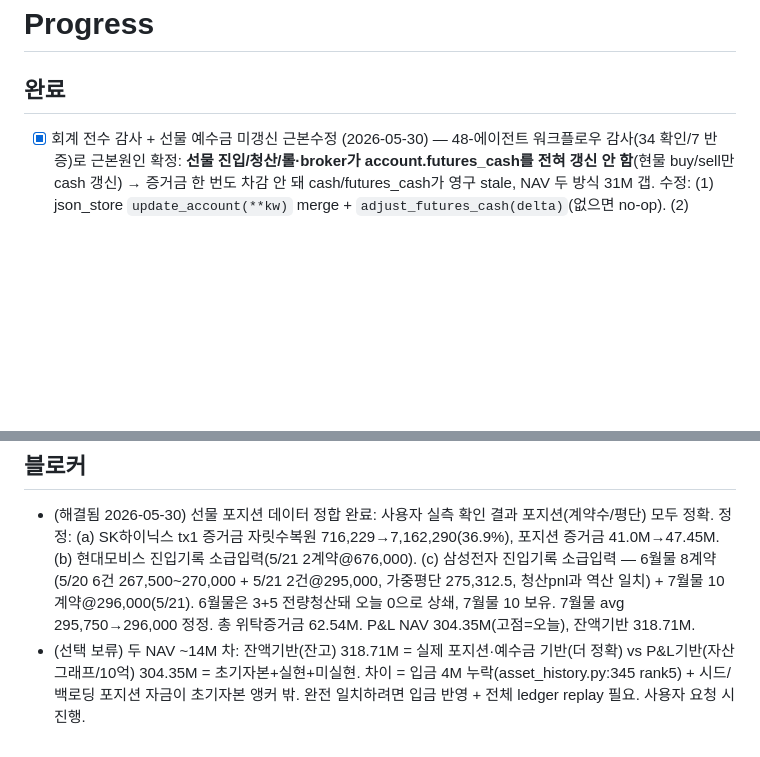
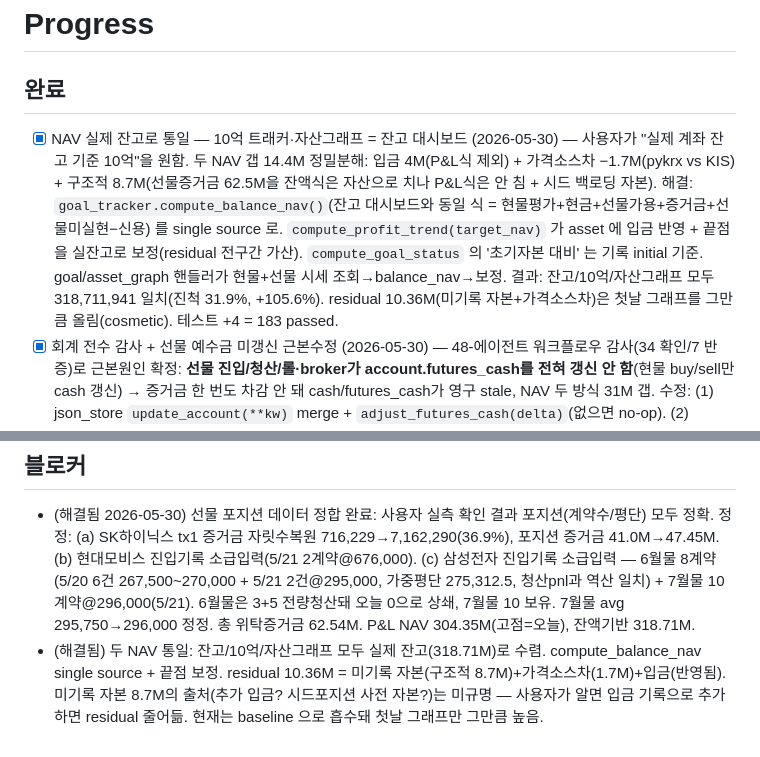
Before and after one commit to okvs/invest_log, a Markdown page: progress.md, 2 parts joined by grey strips. GitHub-like rendering; blank space fills up the shorter version.

Commit message:
docs(progress): NAV 실잔고 통일 완료 기록

```diff
--- a/progress.md
+++ b/progress.md
@@ -1,6 +1,7 @@
 # Progress
 
 ## 완료
+- [x] NAV 실제 잔고로 통일 — 10억 트래커·자산그래프 = 잔고 대시보드 (2026-05-30) — 사용자가 "실제 계좌 잔고 기준 10억"을 원함. 두 NAV 갭 14.4M 정밀분해: 입금 4M(P&L식 제외) + 가격소스차 −1.7M(pykrx vs KIS) + 구조적 8.7M(선물증거금 62.5M을 잔액식은 자산으로 치나 P&L식은 안 침 + 시드 백로딩 자본). 해결: `goal_tracker.compute_balance_nav()`(잔고 대시보드와 동일 식 = 현물평가+현금+선물가용+증거금+선물미실현−신용) 를 single source 로. `compute_profit_trend(target_nav)` 가 asset 에 입금 반영 + 끝점을 실잔고로 보정(residual 전구간 가산). `compute_goal_status` 의 '초기자본 대비' 는 기록 initial 기준. goal/asset_graph 핸들러가 현물+선물 시세 조회→balance_nav→보정. 결과: 잔고/10억/자산그래프 모두 318,711,941 일치(진척 31.9%, +105.6%). residual 10.36M(미기록 자본+가격소스차)은 첫날 그래프를 그만큼 올림(cosmetic). 테스트 +4 = 183 passed.
 - [x] 회계 전수 감사 + 선물 예수금 미갱신 근본수정 (2026-05-30) — 48-에이전트 워크플로우 감사(34 확인/7 반증)로 근본원인 확정: **선물 진입/청산/롤·broker가 account.futures_cash를 전혀 갱신 안 함**(현물 buy/sell만 cash 갱신) → 증거금 한 번도 차감 안 돼 cash/futures_cash가 영구 stale, NAV 두 방식 31M 갭. 수정: (1) json_store `update_account(**kw)` merge + `adjust_futures_cash(delta)`(없으면 no-op). (2) futures_buy/sell/roll·broker open/close 5곳에 진입 −margin / 청산 +(release+pnl) / 롤 +(pnl+release−new_margin) 추가. (3) cash.py 3곳 통째덮어쓰기→merge(futures_cash/chat_id 보존). (4) html_report 현금모델 '별도 버킷' 통일(cash=현물·futures_cash=선물가용, 이중차감 제거, NAV에 둘 다 포함). (5) account.json 실측 정합(cash 16,492,093 / futures_cash 7,660,212). 결과: 예수금 카드=실측 24,152,305 정확 일치, 총자산 312.3M(P&L 304M과 갭 31M→8M). 반증된 가설: 'SK하이닉스 단가 10배 부풀림'은 봇이 스케일된 가격우주라 내부일관(버그 아님). 테스트 +8 = **179 passed.**
 - [x] 잔고 대시보드 — 4사분면 현물+선물 합산 / 토글 제목줄 이동 / 카드 전부청산 분해 (2026-05-30) — (1) `_build_quadrants_svg` 가 같은 종목의 현물 eval + 선물 notional 을 **한 점으로 합산**(`merged` dict, 비중=합산/denom, 수익률=합산PnL/합산원가). 둘 다면 빗금+이름 `종목+F↑MM`, 선물만이면 `종목F↑MM`. 금액/비중 토글 라벨도 합산값. (2) 금액/비중 토글 버튼을 차트 오버레이(`.qd-toolbar` absolute)에서 **"비중 × 수익률 4사분면" 제목 줄**(`.qd-header` flex)로 이동 — 섹션 제목을 함수 밖 호출부로 빼냄. (3) 총자산/총평가금 카드를 **"전부 청산 시 예수금" 멘탈모델**로 재구성: 메인=둘다포함(전부청산), 분해 sub 라인(`.sub.brk`)에 현물+현금 / 신용포함(−신용) / 선물포함(+증거금+미실현) / 둘다 표기. **총자산에 선물 증거금 추가**(기존엔 미실현만 포함, 증거금 누락이었음). 실데이터 검증: 총자산 335.3M(현물+현금 321 / −신용 262 / +선물 394 / 둘다 335), 총평가금 273.6M, 합산 점 SK하이닉스+F↑06 등. 171 passed.
 - [x] 순자산 10억 프로젝트 — `10억` 트래커 명령 신설 (2026-05-30) — `bot/goal_tracker.py`(순수 계산: `required_cagr`/`annual_to_monthly`/`realized_cagr`/`years_to_goal`/`trajectory_value`/`drawdown_from_peak`/`margin_call_move`/`compute_margin_call` + `compute_goal_status`/`render_goal_graph`). NAV는 자산그래프 `compute_profit_trend`의 `asset`(초기자본+실현+미실현)을 **그대로 재사용** — 신용은 평단이 전체매입가 기준이라 이미 반영, 별도 차감 안 함(2026-05-28 통일식과 일치, 제3의 NAV 안 만듦). 사용자 선택 반영: **2년·5년 동시 표시 / 파산방지선 고점−25% + 마진콜 둘 다**. 캡션: 진척률·남은금액 / 2·5년 필요 연·월수익률 / 현재 페이스(표본<180일이면 연환산 과대평가 caveat) / 도달예상일 / 생존선(고점·낙폭·파산방지선 거리·마진콜 일괄변동률). 그래프: 자산추이+10억 목표선+2·5년 궤적+파산방지선. `bot/handlers/goal.py`(PNG+캡션, 선물시세 fetch는 실패해도 마진콜만 생략). main.py `10억` 등록 + /start 안내 + 11개 ConversationHandler abort filter 갱신. 실데이터 검증: **현재 순자산 3.04억(10억의 30.4%)**, 2년 필요 연 81.3%/월 5.1%, 5년 연 26.9%/월 2.0%, 마진콜 식 검증. 신규 테스트 23개. **171 passed.**
@@ -61,4 +62,4 @@
 
 ## 블로커
 - (해결됨 2026-05-30) 선물 포지션 데이터 정합 완료: 사용자 실측 확인 결과 포지션(계약수/평단) 모두 정확. 정정: (a) SK하이닉스 tx1 증거금 자릿수복원 716,229→7,162,290(36.9%), 포지션 증거금 41.0M→47.45M. (b) 현대모비스 진입기록 소급입력(5/21 2계약@676,000). (c) 삼성전자 진입기록 소급입력 — 6월물 8계약(5/20 6건 267,500~270,000 + 5/21 2건@295,000, 가중평단 275,312.5, 청산pnl과 역산 일치) + 7월물 10계약@296,000(5/21). 6월물은 3+5 전량청산돼 오늘 0으로 상쇄, 7월물 10 보유. 7월물 avg 295,750→296,000 정정. 총 위탁증거금 62.54M. P&L NAV 304.35M(고점=오늘), 잔액기반 318.71M.
-- (선택 보류) 두 NAV ~14M 차: 잔액기반(잔고) 318.71M = 실제 포지션·예수금 기반(더 정확) vs P&L기반(자산그래프/10억) 304.35M = 초기자본+실현+미실현. 차이 = 입금 4M 누락(asset_history.py:345 rank5) + 시드/백로딩 포지션 자금이 초기자본 앵커 밖. 완전 일치하려면 입금 반영 + 전체 ledger replay 필요. 사용자 요청 시 진행.
+- (해결됨) 두 NAV 통일: 잔고/10억/자산그래프 모두 실제 잔고(318.71M)로 수렴. compute_balance_nav single source + 끝점 보정. residual 10.36M = 미기록 자본(구조적 8.7M)+가격소스차(1.7M)+입금(반영됨). 미기록 자본 8.7M의 출처(추가 입금? 시드포지션 사전 자본?)는 미규명 — 사용자가 알면 입금 기록으로 추가하면 residual 줄어듦. 현재는 baseline 으로 흡수돼 첫날 그래프만 그만큼 높음.
```
